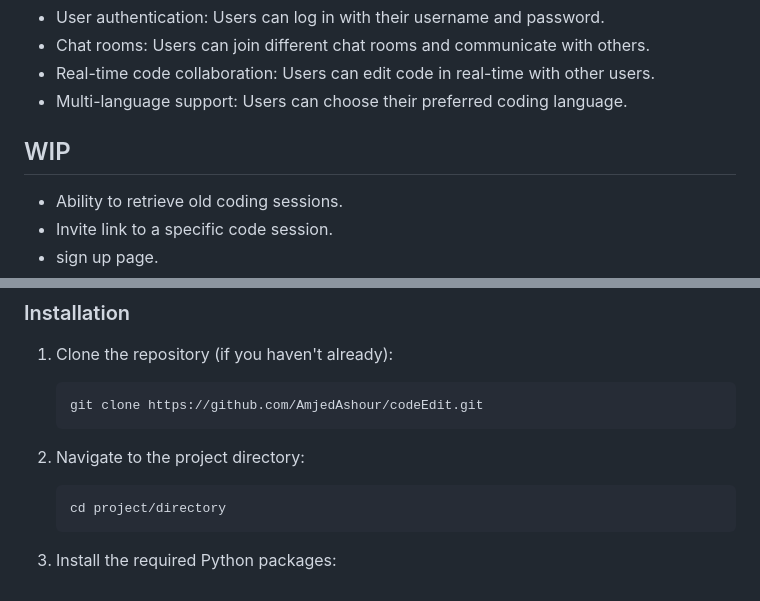
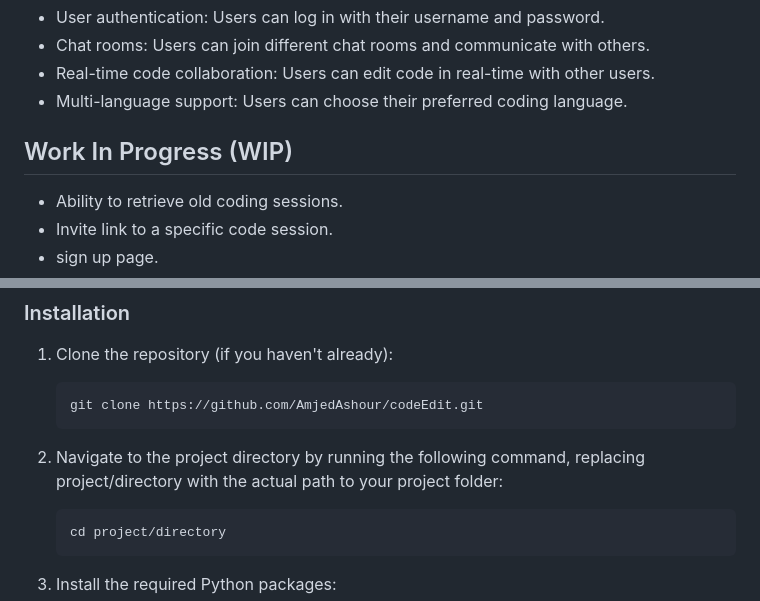
Before and after one commit to AmjedAshour/codeEdit, a Markdown page: README.md, 2 parts joined by grey strips. GitHub-like rendering.

````diff
--- a/README.md
+++ b/README.md
@@ -21,7 +21,7 @@ This project is for me to have a better understanding of how Sockets work.
 - Real-time code collaboration: Users can edit code in real-time with other users.
 - Multi-language support: Users can choose their preferred coding language.
 
-## WIP
+## Work In Progress (WIP)
 - Ability to retrieve old coding sessions.
 - Invite link to a specific code session.
 - sign up page.
@@ -46,7 +46,7 @@ Before you begin, ensure you have met the following requirements:
    ```shell
    git clone https://github.com/AmjedAshour/codeEdit.git
    ```
-2. Navigate to the project directory:
+2. Navigate to the project directory by running the following command, replacing project/directory with the actual path to your project folder:
     ```shell
     cd project/directory
     ```
````
